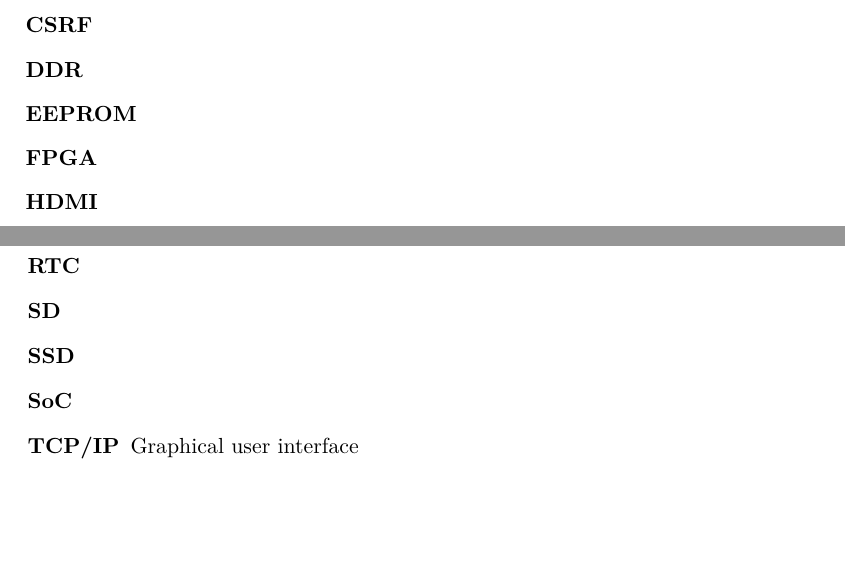
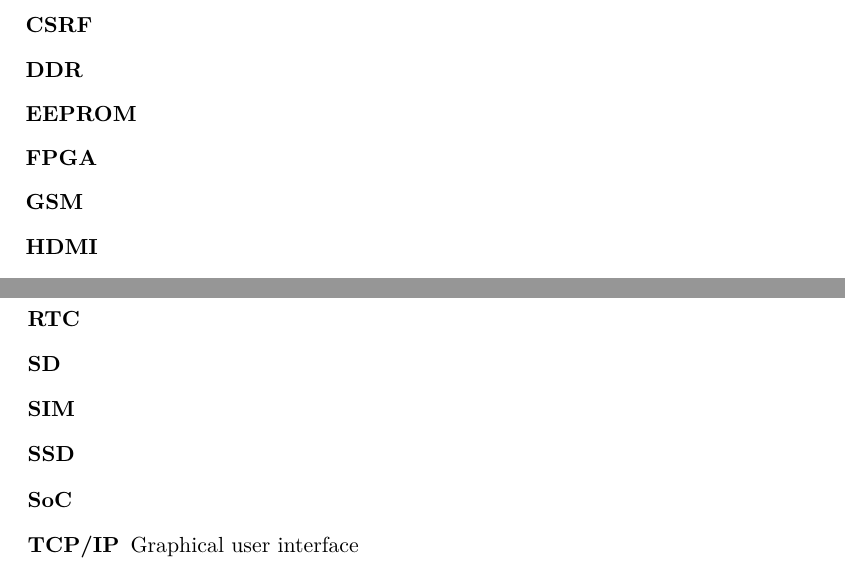
Before and after one commit to ggljzr/mi-dip, a LaTeX thesis (DP_Cervenka_Ondrej_2018.tex): two parts of pages 83 and 84 of 85, joined at a grey line, cut so that both start at the same text, the shorter picture padded with empty space. Compiled offline with pdfLaTeX.

Commit message:
SIM acronym

```diff
--- a/DP_Cervenka_Ondrej_2018.tex
+++ b/DP_Cervenka_Ondrej_2018.tex
@@ -84,6 +84,7 @@ Výsledná aplikace komunikuje s~podřízenými systémy pomocí HTTPS protokolu
     \item[DDR]
     \item[EEPROM]
     \item[FPGA]
+    \item[GSM]
     \item[HDMI]
     \item[HTML]
 	\item[HTTP] Graphical user interface
@@ -103,6 +104,7 @@ Výsledná aplikace komunikuje s~podřízenými systémy pomocí HTTPS protokolu
     \item[RAM]
     \item[RTC]
     \item[SD]
+    \item[SIM]
     \item[SSD]
     \item[SoC]
     \item[TCP/IP] Graphical user interface
```
